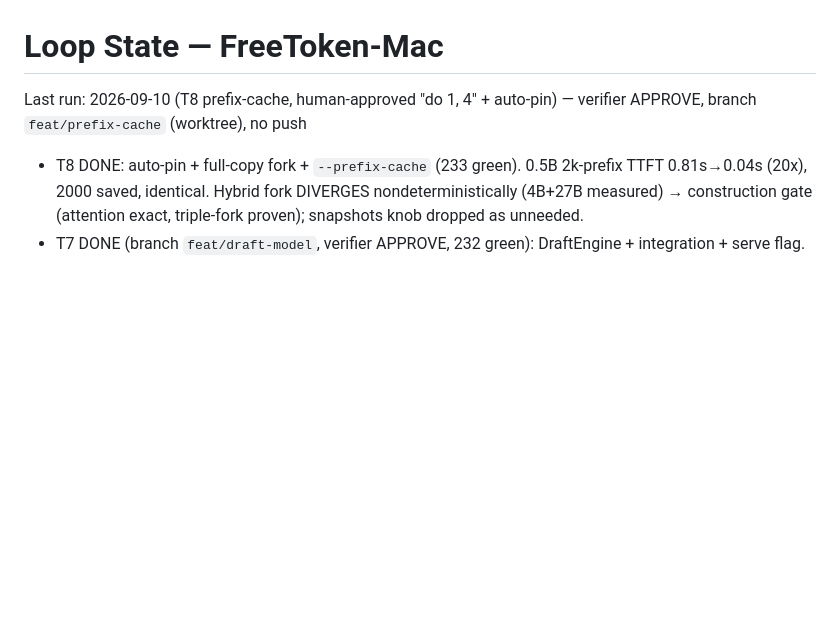
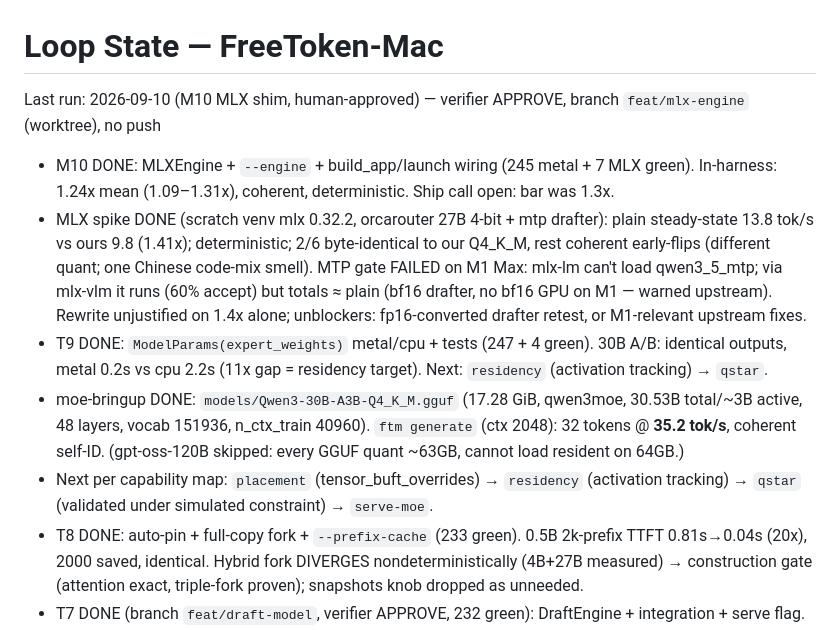
Before and after one commit to zaoxing/big-white-rabbit, a Markdown page: STATE.md, the part around the change. GitHub-like rendering; blank space fills up the shorter version.

Commit message:
docs(loop): M10 evidence (1.24x in-harness, verifier APPROVE)

```diff
--- a/STATE.md
+++ b/STATE.md
@@ -1,6 +1,11 @@
 # Loop State — FreeToken-Mac
 
-Last run: 2026-09-10 (T8 prefix-cache, human-approved "do 1, 4" + auto-pin) — verifier APPROVE, branch `feat/prefix-cache` (worktree), no push
+Last run: 2026-09-10 (M10 MLX shim, human-approved) — verifier APPROVE, branch `feat/mlx-engine` (worktree), no push
+- M10 DONE: MLXEngine + `--engine` + build_app/launch wiring (245 metal + 7 MLX green). In-harness: 1.24x mean (1.09–1.31x), coherent, deterministic. Ship call open: bar was 1.3x.
+- MLX spike DONE (scratch venv mlx 0.32.2, orcarouter 27B 4-bit + mtp drafter): plain steady-state 13.8 tok/s vs ours 9.8 (1.41x); deterministic; 2/6 byte-identical to our Q4_K_M, rest coherent early-flips (different quant; one Chinese code-mix smell). MTP gate FAILED on M1 Max: mlx-lm can't load qwen3_5_mtp; via mlx-vlm it runs (60% accept) but totals ≈ plain (bf16 drafter, no bf16 GPU on M1 — warned upstream). Rewrite unjustified on 1.4x alone; unblockers: fp16-converted drafter retest, or M1-relevant upstream fixes.
+- T9 DONE: `ModelParams(expert_weights)` metal/cpu + tests (247 + 4 green). 30B A/B: identical outputs, metal 0.2s vs cpu 2.2s (11x gap = residency target). Next: `residency` (activation tracking) → `qstar`.
+- moe-bringup DONE: `models/Qwen3-30B-A3B-Q4_K_M.gguf` (17.28 GiB, qwen3moe, 30.53B total/~3B active, 48 layers, vocab 151936, n_ctx_train 40960). `ftm generate` (ctx 2048): 32 tokens @ **35.2 tok/s**, coherent self-ID. (gpt-oss-120B skipped: every GGUF quant ~63GB, cannot load resident on 64GB.)
+- Next per capability map: `placement` (tensor_buft_overrides) → `residency` (activation tracking) → `qstar` (validated under simulated constraint) → `serve-moe`.
 - T8 DONE: auto-pin + full-copy fork + `--prefix-cache` (233 green). 0.5B 2k-prefix TTFT 0.81s→0.04s (20x), 2000 saved, identical. Hybrid fork DIVERGES nondeterministically (4B+27B measured) → construction gate (attention exact, triple-fork proven); snapshots knob dropped as unneeded.
 - T7 DONE (branch `feat/draft-model`, verifier APPROVE, 232 green): DraftEngine + integration + serve flag. 27B BLOCKER: deterministic divergence on natural (bisected to cross-context interference, upstream #20075 class) → `check_draft_target` refuses hybrid targets (live-verified); attention path enabled. N-gram path unaffected (no foreign decodes).
 - T6 DONE (+long-ctx follow-up): q8_0 6/6 identical incl. 79-token long-ctx run, but decode SLOWER on Metal (21k ctx: f16 9.3/7.9 vs q8_0 5.3, thermals accounted) — capacity lever only, adopt solely anti-OOM; default f16. q4 diverges + slower, not adopted. 228 green, verifier APPROVE.
```
